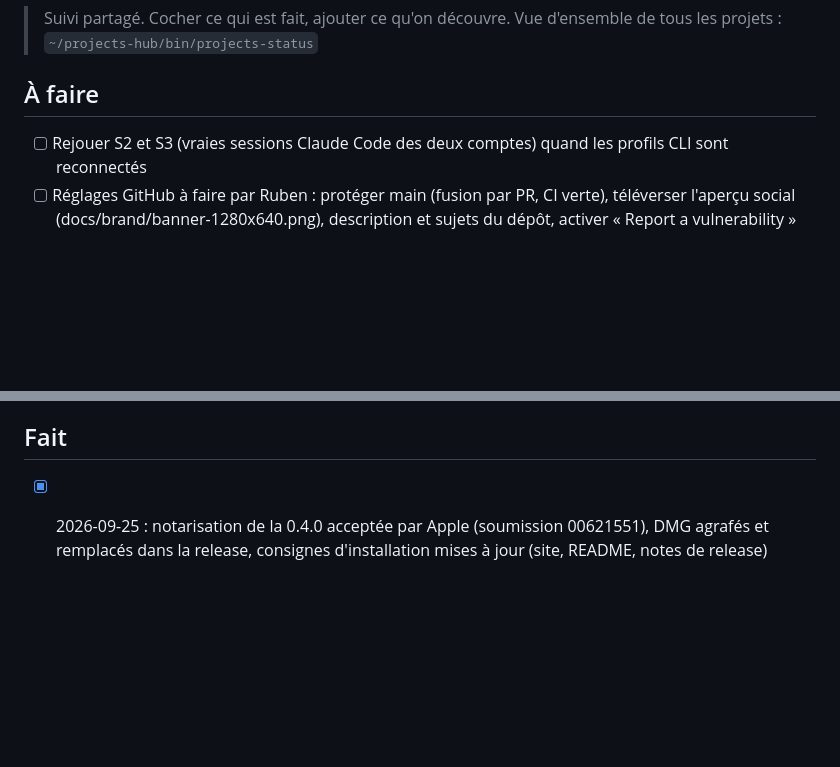
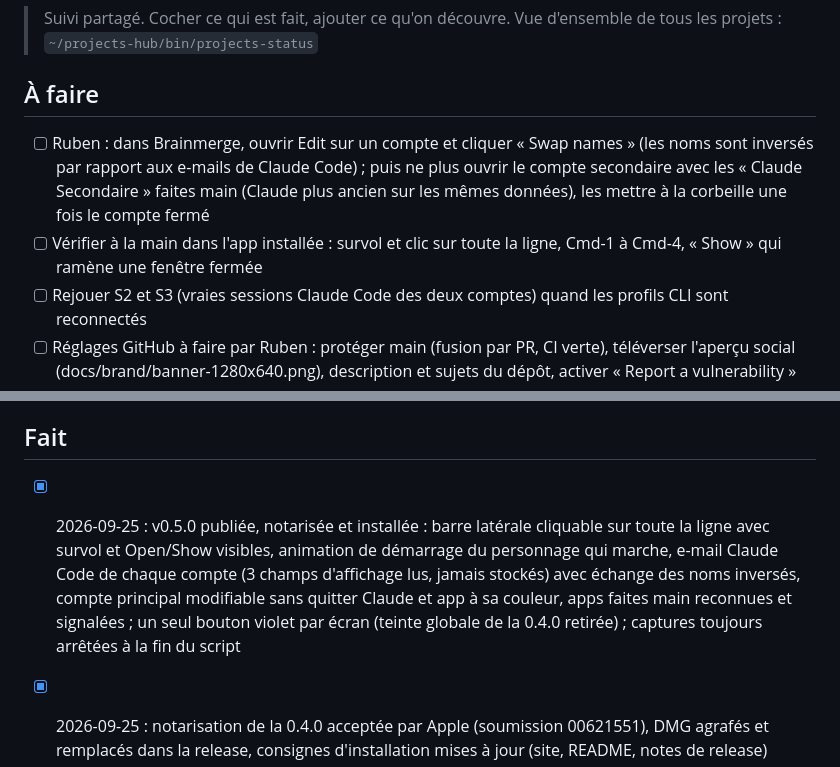
Before and after one commit to ruben4reall/brainmerge, a Markdown page: TASKS.md, 2 parts joined by grey strips. Rendered like a GitHub page; blank space fills up the shorter version.

Commit message:
Tasks: 0.5.0 released and installed

```diff
--- a/TASKS.md
+++ b/TASKS.md
@@ -5,6 +5,8 @@
 
 ## À faire
 
+- [ ] Ruben : dans Brainmerge, ouvrir Edit sur un compte et cliquer « Swap names » (les noms sont inversés par rapport aux e-mails de Claude Code) ; puis ne plus ouvrir le compte secondaire avec les « Claude Secondaire » faites main (Claude plus ancien sur les mêmes données), les mettre à la corbeille une fois le compte fermé
+- [ ] Vérifier à la main dans l'app installée : survol et clic sur toute la ligne, Cmd-1 à Cmd-4, « Show » qui ramène une fenêtre fermée
 - [ ] Rejouer S2 et S3 (vraies sessions Claude Code des deux comptes) quand les profils CLI sont reconnectés
 - [ ] Réglages GitHub à faire par Ruben : protéger main (fusion par PR, CI verte), téléverser l'aperçu social (docs/brand/banner-1280x640.png), description et sujets du dépôt, activer « Report a vulnerability »
 - [ ] Codex et autres assistants (CODEX_HOME, AGENTS.md, notify) derrière une abstraction « provider » ; sessions Terminal dans la RAM par compte
@@ -17,6 +19,8 @@
 - [ ] Windows en natif, après la v1
 
 ## Fait
+
+- [x] 2026-09-25 : v0.5.0 publiée, notarisée et installée : barre latérale cliquable sur toute la ligne avec survol et Open/Show visibles, animation de démarrage du personnage qui marche, e-mail Claude Code de chaque compte (3 champs d'affichage lus, jamais stockés) avec échange des noms inversés, compte principal modifiable sans quitter Claude et app à sa couleur, apps faites main reconnues et signalées ; un seul bouton violet par écran (teinte globale de la 0.4.0 retirée) ; captures toujours arrêtées à la fin du script
 
 - [x] 2026-09-25 : notarisation de la 0.4.0 acceptée par Apple (soumission 00621551), DMG agrafés et remplacés dans la release, consignes d'installation mises à jour (site, README, notes de release)
 
```
